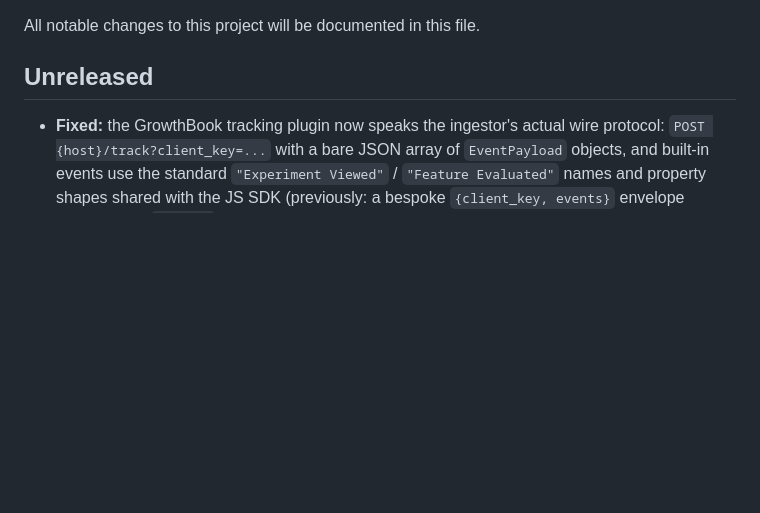
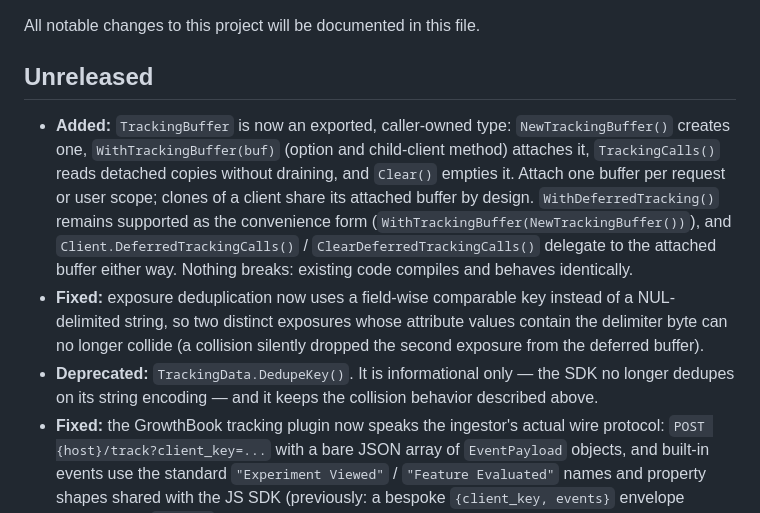
Before and after one commit to growthbook/growthbook-golang, a Markdown page: CHANGELOG.md, the part around the change. Drawn GitHub-style; blank space fills up the shorter version.

Commit message:
doc: per-request tracking buffer guidance and changelog

```diff
--- a/CHANGELOG.md
+++ b/CHANGELOG.md
@@ -4,6 +4,23 @@ All notable changes to this project will be documented in this file.
 
 ## Unreleased
 
+- **Added:** `TrackingBuffer` is now an exported, caller-owned type:
+  `NewTrackingBuffer()` creates one, `WithTrackingBuffer(buf)` (option and
+  child-client method) attaches it, `TrackingCalls()` reads detached copies
+  without draining, and `Clear()` empties it. Attach one buffer per request
+  or user scope; clones of a client share its attached buffer by design.
+  `WithDeferredTracking()` remains supported as the convenience form
+  (`WithTrackingBuffer(NewTrackingBuffer())`), and
+  `Client.DeferredTrackingCalls()` / `ClearDeferredTrackingCalls()` delegate
+  to the attached buffer either way. Nothing breaks: existing code compiles
+  and behaves identically.
+- **Fixed:** exposure deduplication now uses a field-wise comparable key
+  instead of a NUL-delimited string, so two distinct exposures whose
+  attribute values contain the delimiter byte can no longer collide (a
+  collision silently dropped the second exposure from the deferred buffer).
+- **Deprecated:** `TrackingData.DedupeKey()`. It is informational only — the
+  SDK no longer dedupes on its string encoding — and it keeps the collision
+  behavior described above.
 - **Fixed:** the GrowthBook tracking plugin now speaks the ingestor's actual
   wire protocol: `POST {host}/track?client_key=...` with a bare JSON array of
   `EventPayload` objects, and built-in events use the standard
```
Also changed, not shown: 1 other file.
